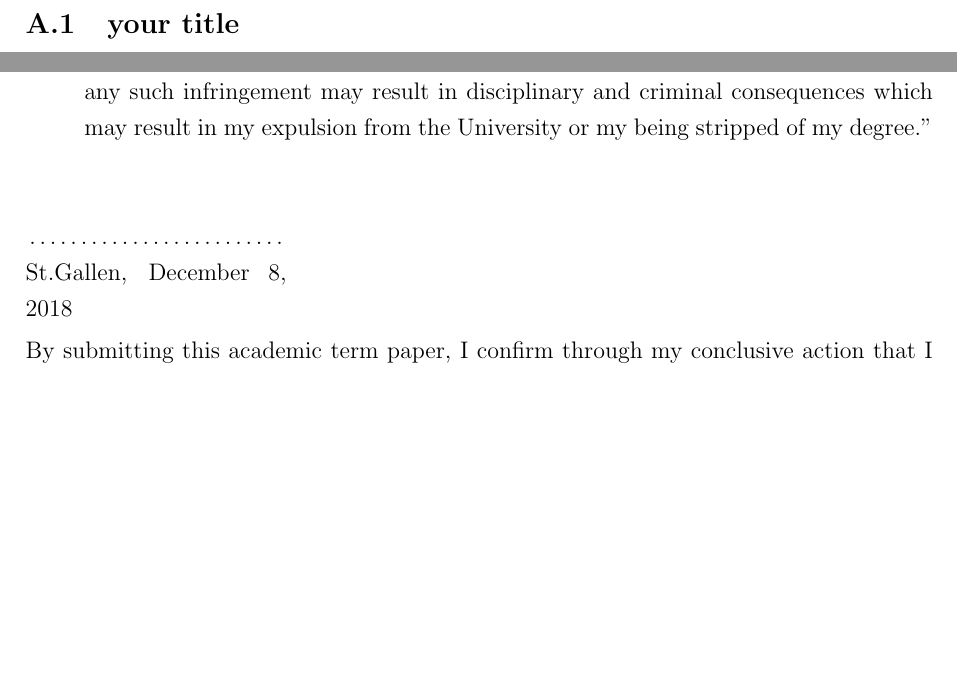
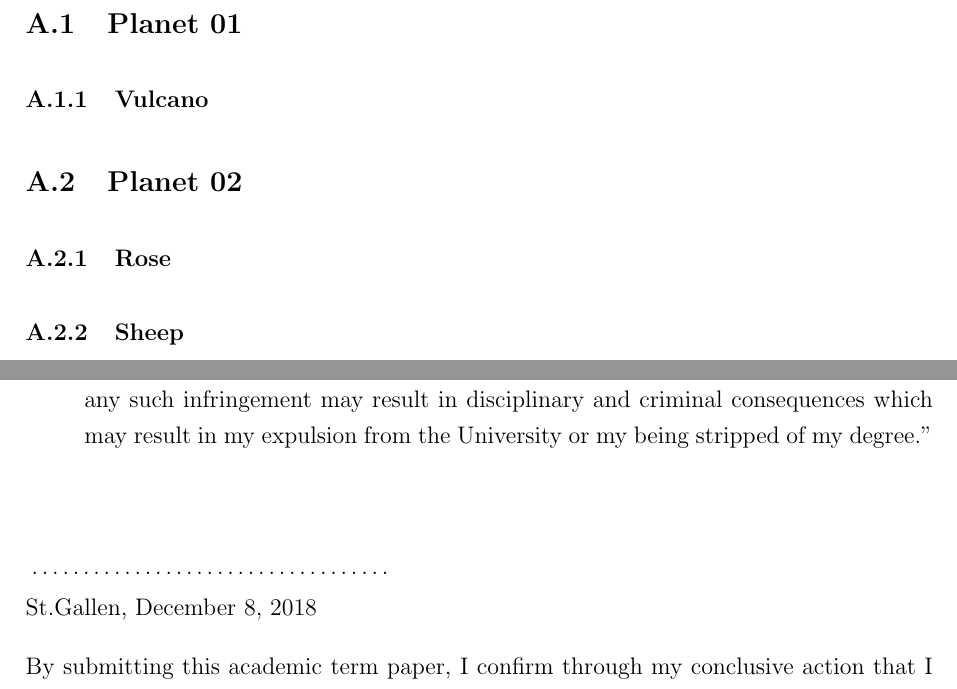
Before and after one commit to severinlandolt/latex-thesis-template, a LaTeX thesis (little-prince-template/your_thesis.tex, which reads little-prince-template/tail/appendix.tex, little-prince-template/tail/declaration.tex): two parts of pages 13 and 14 of 14, joined at a grey line, cut at the place of the change, the shorter picture padded with empty space. Compiled offline with pdfLaTeX; a missing bibliography style is replaced by a similar one.

Commit message:
minor appendix bugfix

```diff
--- a/little-prince-template/tail/appendix.tex
+++ b/little-prince-template/tail/appendix.tex
@@ -6,7 +6,8 @@
 %%%
 %%%%%%%%%%%%%%%%%%%%%%%%%%%%%%%%%%%%%%%%%%%%
 \newpage
-\appendix
+\begin{appendix}
+%\appendix
 \renewcommand{\thesection}{\Alph{section}}
 \renewcommand{\appendixname}{Appendix}
 \renewcommand{\thesubsection}{\thesection.\arabic{subsection}}
@@ -15,6 +16,9 @@
 \setcounter{table}{0}
 \setcounter{figure}{0}
 \section{Appendix}
-\subsection{your title}
-
-\newpage
+\subsection{Planet 01}
+\subsubsection{Vulcano}
+\subsection{Planet 02}
+\subsubsection{Rose}
+\subsubsection{Sheep}
+\end{appendix}
--- a/little-prince-template/tail/declaration.tex
+++ b/little-prince-template/tail/declaration.tex
@@ -26,11 +27,12 @@
 \end{itemize}
 
 \vspace{1cm}
-\begin{minipage}{4.6cm}
-	\dotfill
 
-	St.Gallen, \today
-\end{minipage}
+\begin{minipage}{6.5cm}
+\dotfill
+\end{minipage} %\newline
+\newline
+St.Gallen, \today
 
 
 By submitting this academic term paper, I confirm through my conclusive action that I am submitting the Declaration of Authorship, that I have read and understood it, and that it is true.
```
Also changed, not shown: little-prince-template/settings/settings.tex (+23 -1 lines), little-prince-template/your_thesis.pdf, little-prince-template/tail/declaration.tex (1 more changed lines).
